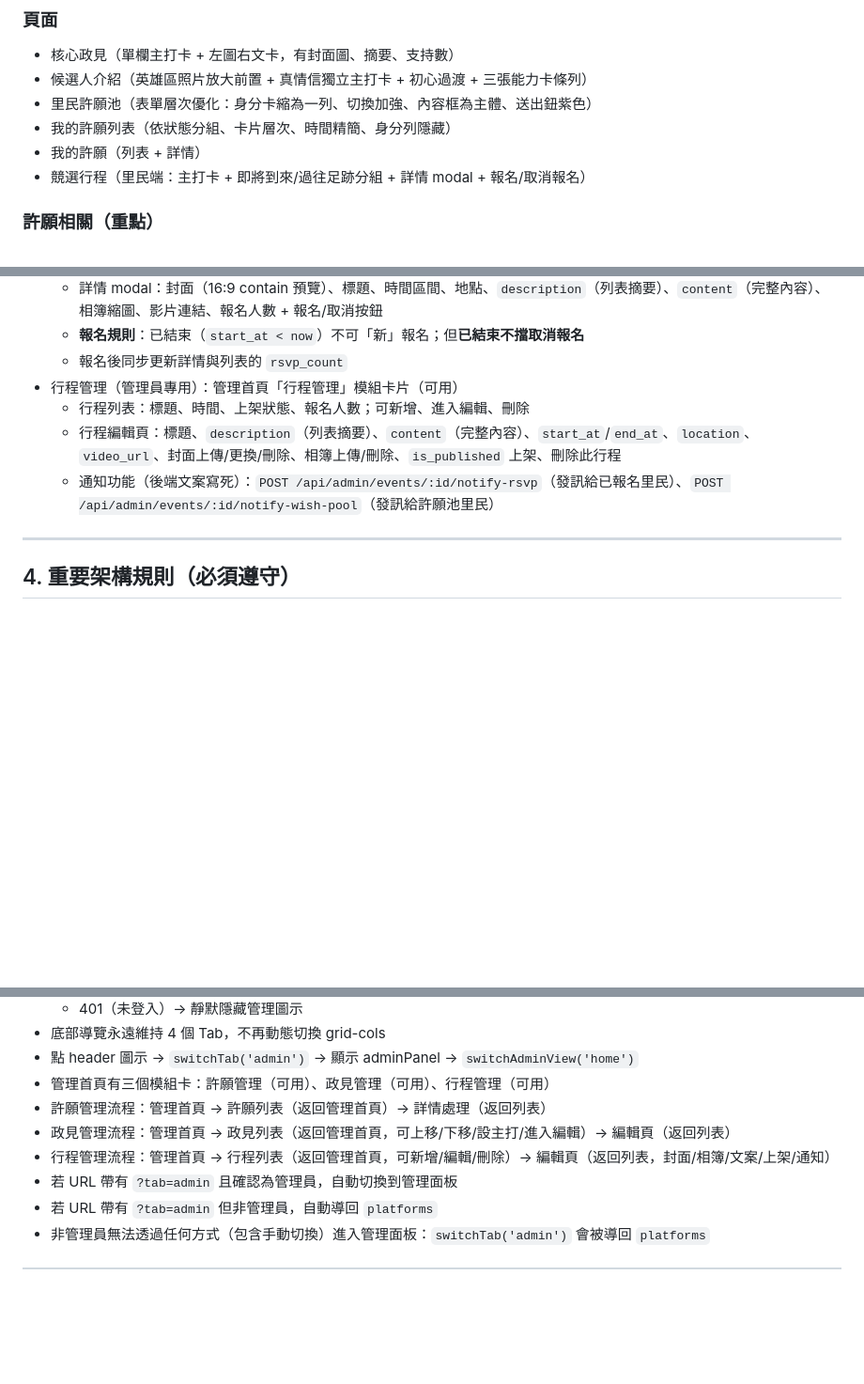
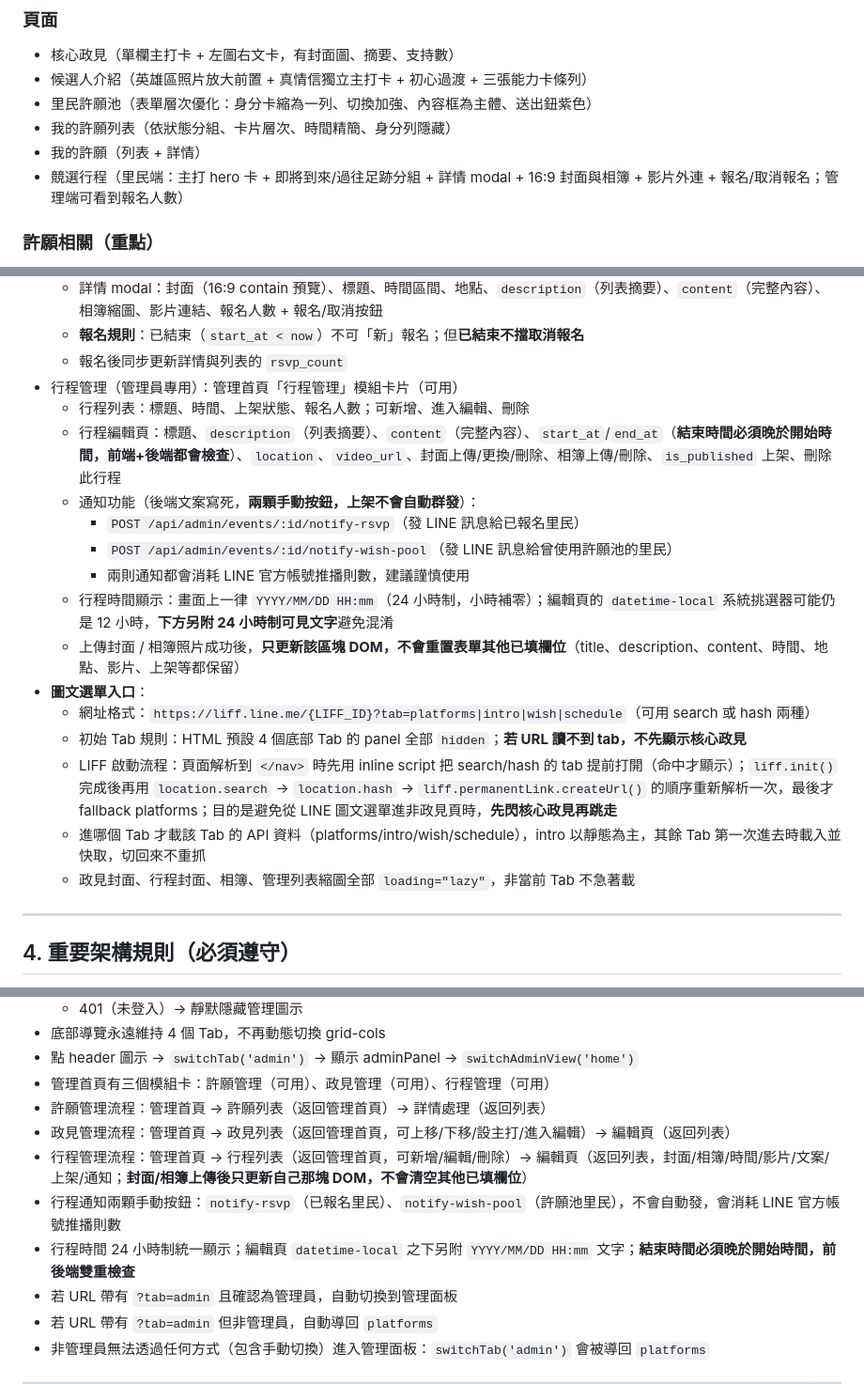
Before and after one commit to zhengsha2026-lgtm/zhengsha, a Markdown page: HANDOVER.md, 3 parts joined by grey strips. Shown at 94% size. Rendered like a GitHub page; blank space fills up the shorter version.

```diff
--- a/HANDOVER.md
+++ b/HANDOVER.md
@@ -40,7 +40,7 @@
 - 里民許願池（表單層次優化：身分卡縮為一列、切換加強、內容框為主體、送出鈕紫色）
 - 我的許願列表（依狀態分組、卡片層次、時間精簡、身分列隱藏）
 - 我的許願（列表 + 詳情）
-- 競選行程（里民端：主打卡 + 即將到來/過往足跡分組 + 詳情 modal + 報名/取消報名）
+- 競選行程（里民端：主打 hero 卡 + 即將到來/過往足跡分組 + 詳情 modal + 16:9 封面與相簿 + 影片外連 + 報名/取消報名；管理端可看到報名人數）
 
 ### 許願相關（重點）
 - 里民可填寫並送出許願
@@ -84,8 +84,19 @@
   - 報名後同步更新詳情與列表的 `rsvp_count`
 - 行程管理（管理員專用）：管理首頁「行程管理」模組卡片（可用）
   - 行程列表：標題、時間、上架狀態、報名人數；可新增、進入編輯、刪除
-  - 行程編輯頁：標題、`description`（列表摘要）、`content`（完整內容）、`start_at`/`end_at`、`location`、`video_url`、封面上傳/更換/刪除、相簿上傳/刪除、`is_published` 上架、刪除此行程
-  - 通知功能（後端文案寫死）：`POST /api/admin/events/:id/notify-rsvp`（發訊給已報名里民）、`POST /api/admin/events/:id/notify-wish-pool`（發訊給許願池里民）
+  - 行程編輯頁：標題、`description`（列表摘要）、`content`（完整內容）、`start_at`/`end_at`（**結束時間必須晚於開始時間，前端+後端都會檢查**）、`location`、`video_url`、封面上傳/更換/刪除、相簿上傳/刪除、`is_published` 上架、刪除此行程
+  - 通知功能（後端文案寫死，**兩顆手動按鈕，上架不會自動群發**）：
+    - `POST /api/admin/events/:id/notify-rsvp`（發 LINE 訊息給已報名里民）
+    - `POST /api/admin/events/:id/notify-wish-pool`（發 LINE 訊息給曾使用許願池的里民）
+    - 兩則通知都會消耗 LINE 官方帳號推播則數，建議謹慎使用
+  - 行程時間顯示：畫面上一律 `YYYY/MM/DD HH:mm`（24 小時制，小時補零）；編輯頁的 `datetime-local` 系統挑選器可能仍是 12 小時，**下方另附 24 小時制可見文字**避免混淆
+  - 上傳封面 / 相簿照片成功後，**只更新該區塊 DOM，不會重置表單其他已填欄位**（title、description、content、時間、地點、影片、上架等都保留）
+- **圖文選單入口**：
+  - 網址格式：`https://liff.line.me/{LIFF_ID}?tab=platforms|intro|wish|schedule`（可用 search 或 hash 兩種）
+  - 初始 Tab 規則：HTML 預設 4 個底部 Tab 的 panel 全部 `hidden`；**若 URL 讀不到 tab，不先顯示核心政見**
+  - LIFF 啟動流程：頁面解析到 `</nav>` 時先用 inline script 把 search/hash 的 tab 提前打開（命中才顯示）；`liff.init()` 完成後再用 `location.search` → `location.hash` → `liff.permanentLink.createUrl()` 的順序重新解析一次，最後才 fallback platforms；目的是避免從 LINE 圖文選單進非政見頁時，**先閃核心政見再跳走**
+  - 進哪個 Tab 才載該 Tab 的 API 資料（platforms/intro/wish/schedule），intro 以靜態為主，其餘 Tab 第一次進去時載入並快取，切回來不重抓
+  - 政見封面、行程封面、相簿、管理列表縮圖全部 `loading="lazy"`，非當前 Tab 不急著載
 
 ---
 
@@ -242,7 +256,9 @@
 - 管理首頁有三個模組卡：許願管理（可用）、政見管理（可用）、行程管理（可用）
 - 許願管理流程：管理首頁 → 許願列表（返回管理首頁）→ 詳情處理（返回列表）
 - 政見管理流程：管理首頁 → 政見列表（返回管理首頁，可上移/下移/設主打/進入編輯）→ 編輯頁（返回列表）
-- 行程管理流程：管理首頁 → 行程列表（返回管理首頁，可新增/編輯/刪除）→ 編輯頁（返回列表，封面/相簿/文案/上架/通知）
+- 行程管理流程：管理首頁 → 行程列表（返回管理首頁，可新增/編輯/刪除）→ 編輯頁（返回列表，封面/相簿/時間/影片/文案/上架/通知；**封面/相簿上傳後只更新自己那塊 DOM，不會清空其他已填欄位**）
+- 行程通知兩顆手動按鈕：`notify-rsvp`（已報名里民）、`notify-wish-pool`（許願池里民），不會自動發，會消耗 LINE 官方帳號推播則數
+- 行程時間 24 小時制統一顯示；編輯頁 `datetime-local` 之下另附 `YYYY/MM/DD HH:mm` 文字；**結束時間必須晚於開始時間，前後端雙重檢查**
 - 若 URL 帶有 `?tab=admin` 且確認為管理員，自動切換到管理面板
 - 若 URL 帶有 `?tab=admin` 但非管理員，自動導回 `platforms`
 - 非管理員無法透過任何方式（包含手動切換）進入管理面板：`switchTab('admin')` 會被導回 `platforms`
```
Also changed, not shown: other parts of HANDOVER.md (+20 -8 lines).
